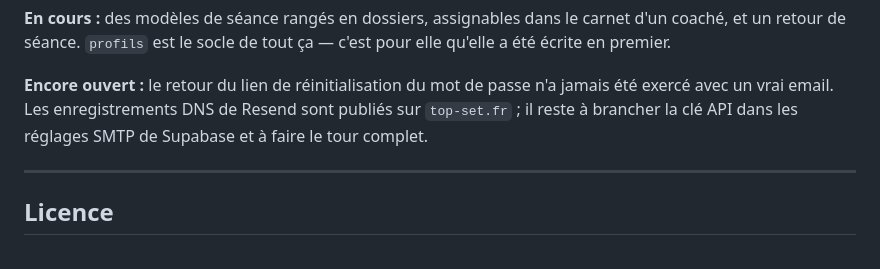
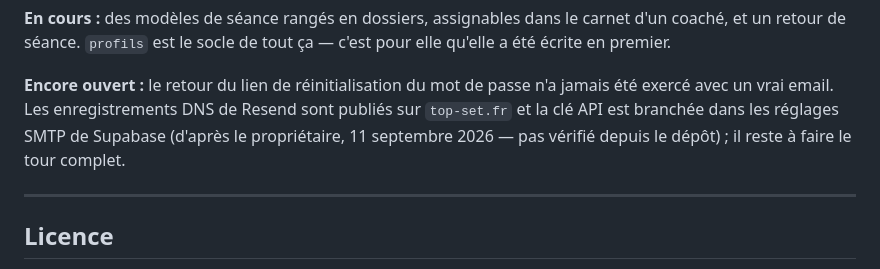
Before and after one commit to flxYom/top-set, a Markdown page: README.fr.md, the part around the change. GitHub-like rendering.

```diff
--- a/README.fr.md
+++ b/README.fr.md
@@ -1022,8 +1022,9 @@ c'est pour elle qu'elle a été écrite en premier.
 
 **Encore ouvert :** le retour du lien de réinitialisation du mot de passe n'a
 jamais été exercé avec un vrai email. Les enregistrements DNS de Resend sont
-publiés sur `top-set.fr` ; il reste à brancher la clé API dans les réglages SMTP
-de Supabase et à faire le tour complet.
+publiés sur `top-set.fr` et la clé API est branchée dans les réglages SMTP de
+Supabase (d'après le propriétaire, 11 septembre 2026 — pas vérifié depuis le
+dépôt) ; il reste à faire le tour complet.
 
 ---
 
```
Also changed, not shown: CHANGELOG.md (+2 -0 lines), README.md (+3 -3 lines).
